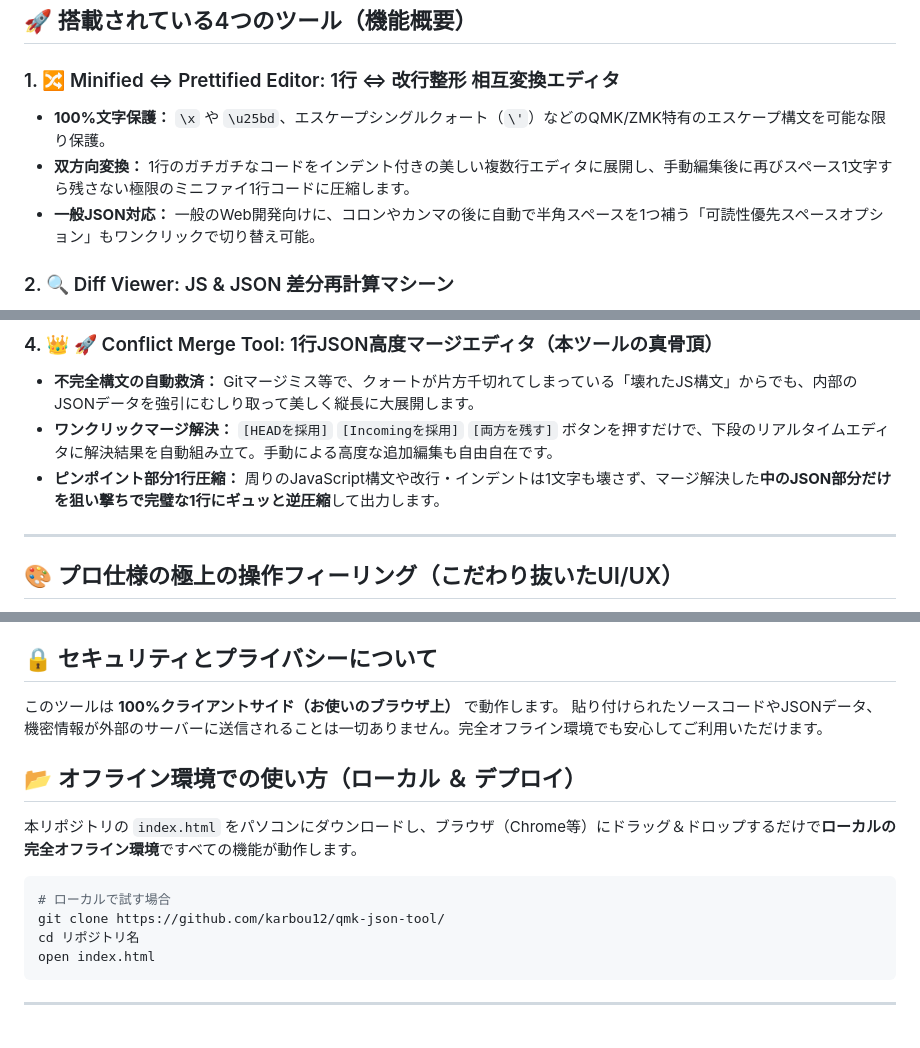
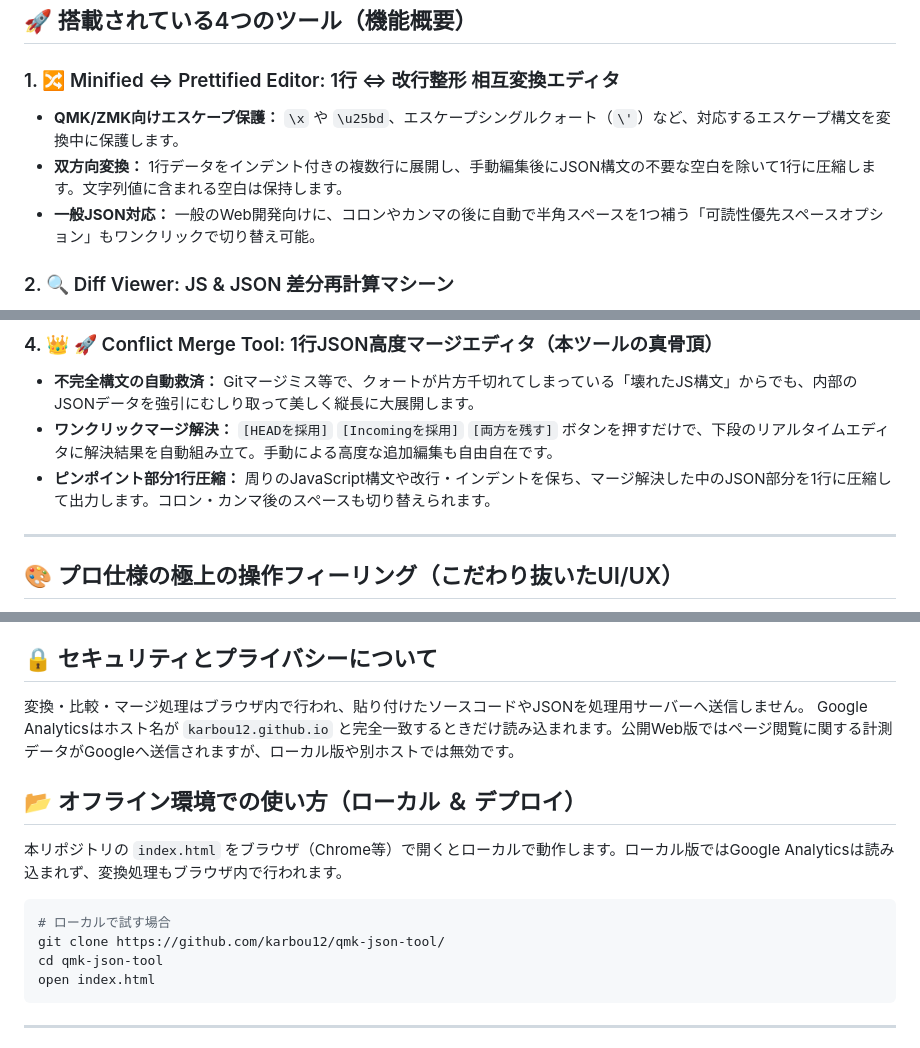
Before and after one commit to karbou12/qmk-json-tool, a Markdown page: README.md, 3 parts joined by grey strips. GitHub-like rendering.

````diff
--- a/README.md
+++ b/README.md
@@ -11,8 +11,8 @@ GitHub Pagesを利用して、ブラウザ上だけで完全に動作します
 ## 🚀 搭載されている4つのツール（機能概要）
 
 ### 1. 🔀 Minified ⇔  Prettified Editor: 1行 ⇔  改行整形 相互変換エディタ
-* **100%文字保護：** `\x` や `\u25bd`、エスケープシングルクォート（`\'`）などのQMK/ZMK特有のエスケープ構文を可能な限り保護。
-* **双方向変換：** 1行のガチガチなコードをインデント付きの美しい複数行エディタに展開し、手動編集後に再びスペース1文字すら残さない極限のミニファイ1行コードに圧縮します。
+* **QMK/ZMK向けエスケープ保護：** `\x` や `\u25bd`、エスケープシングルクォート（`\'`）など、対応するエスケープ構文を変換中に保護します。
+* **双方向変換：** 1行データをインデント付きの複数行に展開し、手動編集後にJSON構文の不要な空白を除いて1行に圧縮します。文字列値に含まれる空白は保持します。
 * **一般JSON対応：** 一般のWeb開発向けに、コロンやカンマの後に自動で半角スペースを1つ補う「可読性優先スペースオプション」もワンクリックで切り替え可能。
 
 ### 2. 🔍 Diff Viewer: JS & JSON 差分再計算マシーン
@@ -26,7 +26,7 @@ GitHub Pagesを利用して、ブラウザ上だけで完全に動作します
 ### 4. 👑 🚀 Conflict Merge Tool: 1行JSON高度マージエディタ（本ツールの真骨頂）
 * **不完全構文の自動救済：** Gitマージミス等で、クォートが片方千切れてしまっている「壊れたJS構文」からでも、内部のJSONデータを強引にむしり取って美しく縦長に大展開します。
 * **ワンクリックマージ解決：** `[HEADを採用]` `[Incomingを採用]` `[両方を残す]` ボタンを押すだけで、下段のリアルタイムエディタに解決結果を自動組み立て。手動による高度な追加編集も自由自在です。
-* **ピンポイント部分1行圧縮：** 周りのJavaScript構文や改行・インデントは1文字も壊さず、マージ解決した**中のJSON部分だけを狙い撃ちで完璧な1行にギュッと逆圧縮**して出力します。
+* **ピンポイント部分1行圧縮：** 周りのJavaScript構文や改行・インデントを保ち、マージ解決した中のJSON部分を1行に圧縮して出力します。コロン・カンマ後のスペースも切り替えられます。
 
 ---
 
@@ -48,17 +48,17 @@ GitHub Pagesを利用して、ブラウザ上だけで完全に動作します
 
 ## 🔒 セキュリティとプライバシーについて
 
-このツールは **100%クライアントサイド（お使いのブラウザ上）** で動作します。
-貼り付けられたソースコードやJSONデータ、機密情報が外部のサーバーに送信されることは一切ありません。完全オフライン環境でも安心してご利用いただけます。
+変換・比較・マージ処理はブラウザ内で行われ、貼り付けたソースコードやJSONを処理用サーバーへ送信しません。
+Google Analyticsはホスト名が `karbou12.github.io` と完全一致するときだけ読み込まれます。公開Web版ではページ閲覧に関する計測データがGoogleへ送信されますが、ローカル版や別ホストでは無効です。
 
 ## 📂 オフライン環境での使い方（ローカル ＆ デプロイ）
 
-本リポジトリの `index.html` をパソコンにダウンロードし、ブラウザ（Chrome等）にドラッグ＆ドロップするだけで**ローカルの完全オフライン環境**ですべての機能が動作します。
+本リポジトリの `index.html` をブラウザ（Chrome等）で開くとローカルで動作します。ローカル版ではGoogle Analyticsは読み込まれず、変換処理もブラウザ内で行われます。
 
 ```bash
 # ローカルで試す場合
 git clone https://github.com/karbou12/qmk-json-tool/
-cd リポジトリ名
+cd qmk-json-tool
 open index.html
 ```
 
````
Also changed, not shown: CLI/README.md (renamed from CLI/ReadMe.md, +14 -16 lines).
